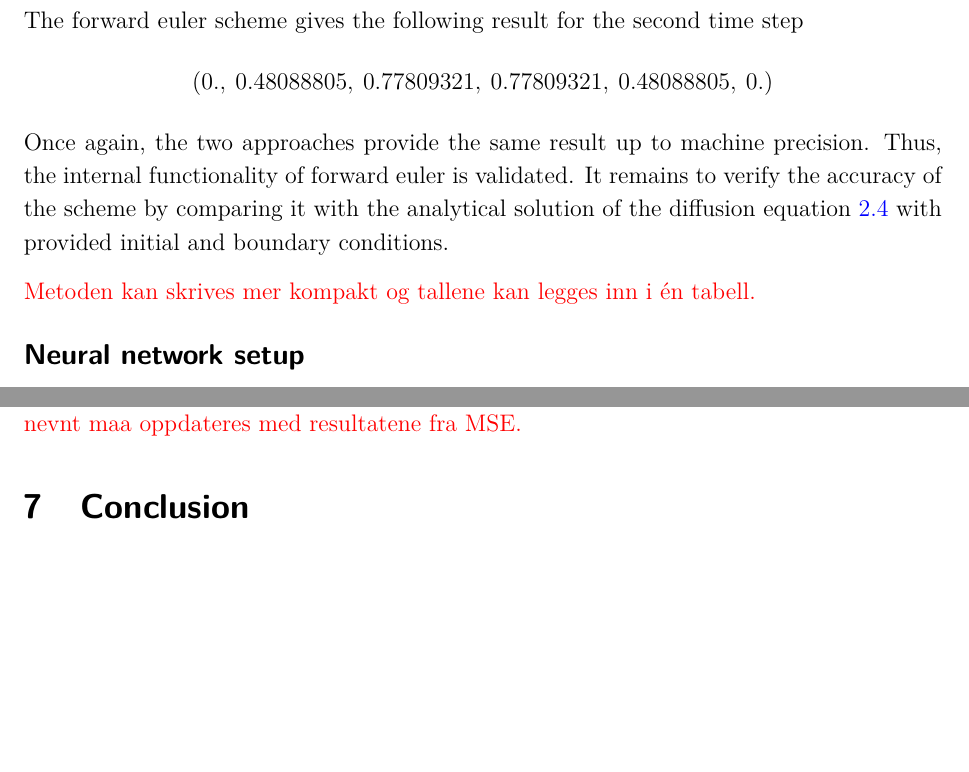
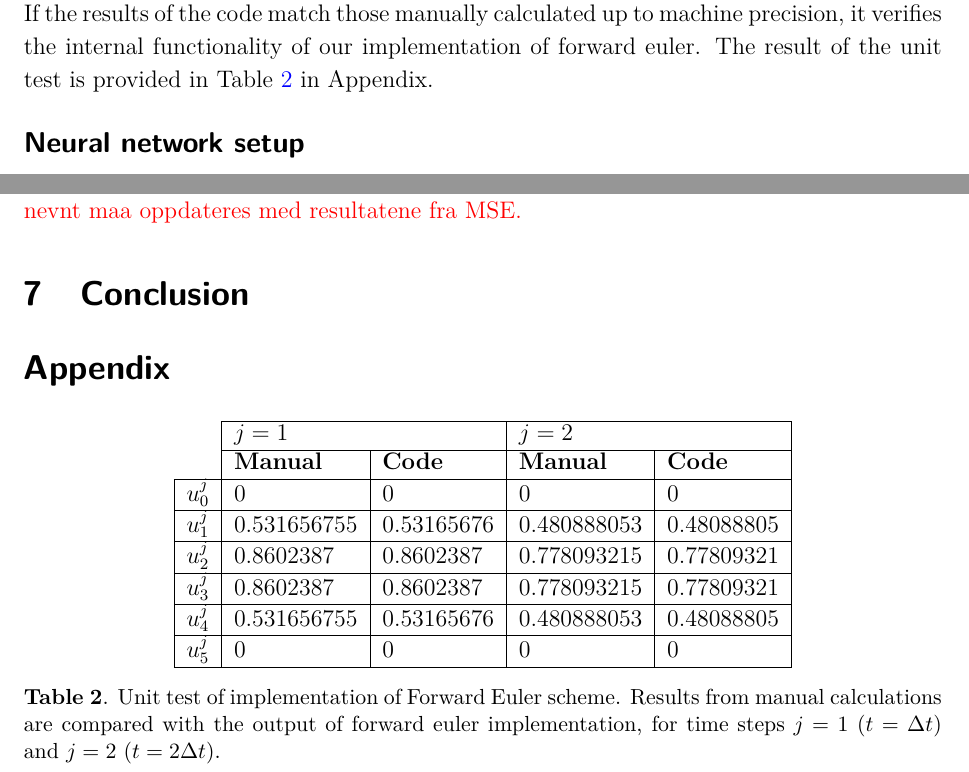
Before and after one commit to sigurdru/FYS-STK4155-Applied-Data-Analysis-and-Machine-Learning, a LaTeX document (project3/tex/project3.tex): two parts of pages 8 and 12 of 12 before the commit and two parts of pages 7 and 11 of 12 after it, joined at a grey line, cut at the place of the change, the shorter picture padded with empty space. Compiled offline with pdfLaTeX.

Commit message:
Table format of unit test

```diff
--- a/project3/tex/project3.tex
+++ b/project3/tex/project3.tex
@@ -163,5 +163,5 @@ For the first time step $j=1$, that is $t=\Delta t$, we have the following two b
 	&= 0.05u_{i+1}^0 + 0.9u_i^0 + 0.05u_{i-1}^0
 \end{align*}
 
-Using the initial condition $u_*^0 = \big(\sin(0),\:\sin(0.2\pi),\:\sin(0.4\pi),\:\sin(0.6\pi), \:\sin(0.8\pi),\:\sin(\pi)\big)$, we get
+The initial condition used is $u_*^0 = \big(\sin(0),\:\sin(0.2\pi),\:\sin(0.4\pi),\:\sin(0.6\pi), \:\sin(0.8\pi),\:\sin(\pi)\big)$. If the results of the code match those manually calculated up to machine precision, it verifies the internal functionality of our implementation of forward euler. The result of the unit test is provided in Table \ref{tab:unit_test} in Appendix.
 
@@ -192,8 +169,3 @@ Hence, the result from forward euler is equal to the manual calulations up to ma
-The forward euler scheme gives the following result for the second time step
-\[ (0.,\:         0.48088805,\: 0.77809321,\: 0.77809321,\: 0.48088805,\: 0.        ) \]
-Once again, the two approaches provide the same result up to machine precision. Thus, the internal functionality of forward euler is validated. It remains to verify the accuracy of the scheme by comparing it with the analytical solution of the diffusion equation \ref{eq:diffusion_equation_1D} with provided initial and boundary conditions.
-
-\textcolor{red}{Metoden kan skrives mer kompakt og tallene kan legges inn i én tabell.}
 
 \subsection*{Neural network setup}
 \textcolor{red}{Sigurd: Skriv hvordan du setter opp neural network her. Skriv også hva du kommer til å teste (dybde) og hva du ikke skal teste.}
@@ -295,6 +269,27 @@ The forward euler method and neural networks are two quite different methods for
 
 \section{Conclusion}
 
+
+\section*{Appendix}
+
+\begin{table}[h]
+	\centering
+	\begin{tabular}{l|ll|ll|}
+		\cline{2-5}
+		& \multicolumn{2}{l|}{\textbf{$j=1$}}                 & \multicolumn{2}{l|}{\textbf{$j=2$}}                  \\ \cline{2-5}
+		& \multicolumn{1}{l|}{\textbf{Manual}} & \textbf{Code} & \multicolumn{1}{l|}{\textbf{Manual}} & \textbf{Code} \\ \hline
+		\multicolumn{1}{|l|}{$u_0^j$} & \multicolumn{1}{l|}{0}               & 0             & \multicolumn{1}{l|}{0}               & 0             \\ \hline
+		\multicolumn{1}{|l|}{$u_1^j$} & \multicolumn{1}{l|}{0.531656755}     & 0.53165676    & \multicolumn{1}{l|}{0.480888053}     & 0.48088805    \\ \hline
+		\multicolumn{1}{|l|}{$u_2^j$} & \multicolumn{1}{l|}{0.8602387}       & 0.8602387     & \multicolumn{1}{l|}{0.778093215}     & 0.77809321    \\ \hline
+		\multicolumn{1}{|l|}{$u_3^j$} & \multicolumn{1}{l|}{0.8602387}       & 0.8602387     & \multicolumn{1}{l|}{0.778093215}     & 0.77809321    \\ \hline
+		\multicolumn{1}{|l|}{$u_4^j$} & \multicolumn{1}{l|}{0.531656755}     & 0.53165676    & \multicolumn{1}{l|}{0.480888053}     & 0.48088805    \\ \hline
+		\multicolumn{1}{|l|}{$u_5^j$} & \multicolumn{1}{l|}{0}               & 0             & \multicolumn{1}{l|}{0}               & 0             \\ \hline
+	\end{tabular}
+	\caption{Unit test of implementation of Forward Euler scheme. Results from manual calculations are compared with the output of forward euler implementation, for time steps $j=1$ ($t = \Delta t$) and $j=2$ ($t = 2\Delta t$).}
+	\label{tab:unit_test}
+\end{table}
+
+
 \bibliographystyle{plain}
 \bibliography{refs}
 \end{document}
```
Also changed, not shown: project3/tex/project3.pdf, project3/tex/project3.tex (37 more changed lines).
